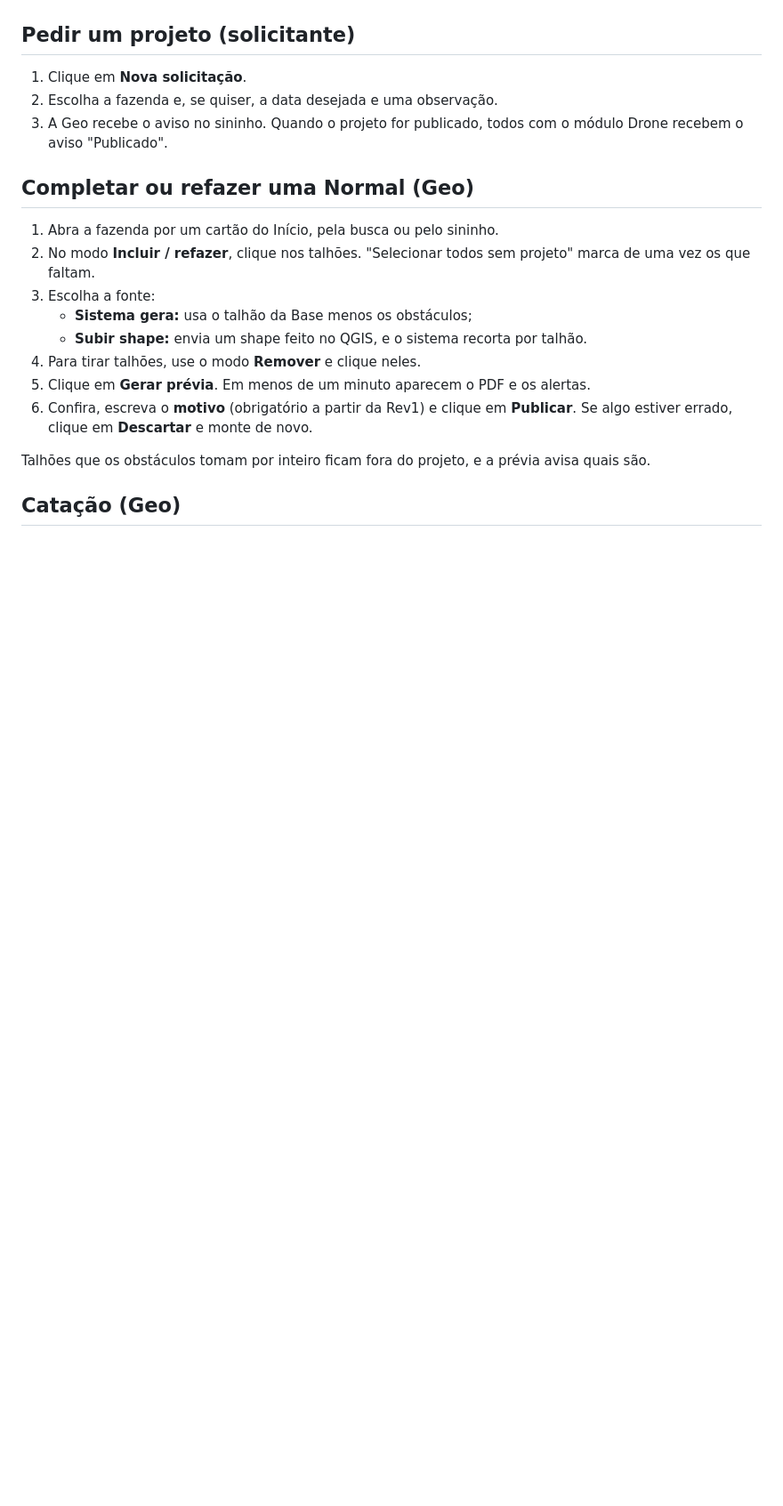
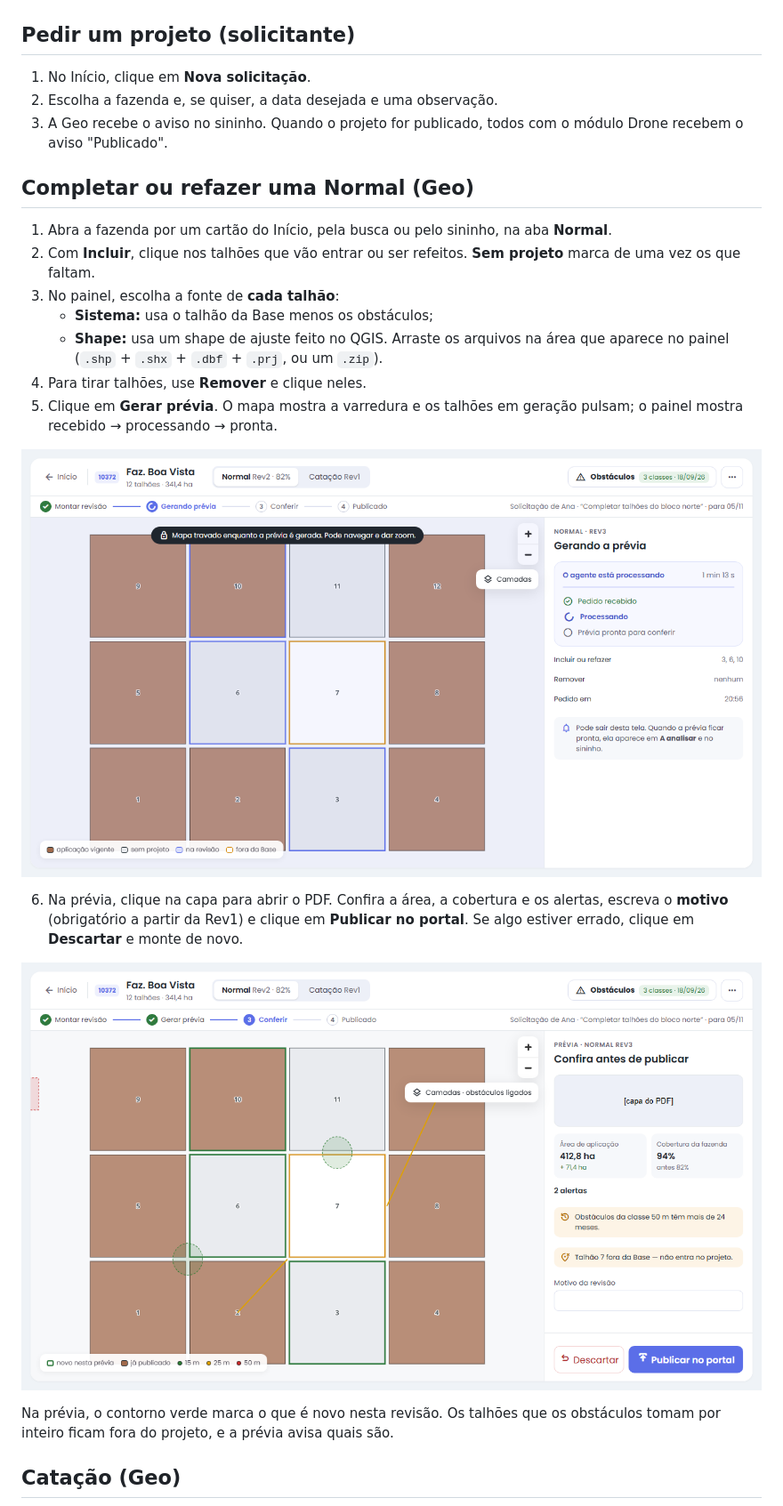
Before and after one commit to lmalerbo/hub-geotech, a Markdown page: docs/drone-manual.md, the part around one of its changes. Shown at 89% size. Rendered like a GitHub page; pictures changed too: docs/img/drone/gerando.png (added), docs/img/drone/previa.png (added); blank space fills up the shorter version.

```diff
--- a/docs/drone-manual.md
+++ b/docs/drone-manual.md
@@ -27,22 +32,27 @@ A tela **Drone** do Hub é onde a Geo faz os projetos de aplicação por drone.
 
 ## Pedir um projeto (solicitante)
 
-1. Clique em **Nova solicitação**.
+1. No Início, clique em **Nova solicitação**.
 2. Escolha a fazenda e, se quiser, a data desejada e uma observação.
 3. A Geo recebe o aviso no sininho. Quando o projeto for publicado, todos com o módulo Drone recebem o aviso "Publicado".
 
 ## Completar ou refazer uma Normal (Geo)
 
-1. Abra a fazenda por um cartão do Início, pela busca ou pelo sininho.
-2. No modo **Incluir / refazer**, clique nos talhões. "Selecionar todos sem projeto" marca de uma vez os que faltam.
-3. Escolha a fonte:
-   - **Sistema gera:** usa o talhão da Base menos os obstáculos;
-   - **Subir shape:** envia um shape feito no QGIS, e o sistema recorta por talhão.
-4. Para tirar talhões, use o modo **Remover** e clique neles.
-5. Clique em **Gerar prévia**. Em menos de um minuto aparecem o PDF e os alertas.
-6. Confira, escreva o **motivo** (obrigatório a partir da Rev1) e clique em **Publicar**. Se algo estiver errado, clique em **Descartar** e monte de novo.
+1. Abra a fazenda por um cartão do Início, pela busca ou pelo sininho, na aba **Normal**.
+2. Com **Incluir**, clique nos talhões que vão entrar ou ser refeitos. **Sem projeto** marca de uma vez os que faltam.
+3. No painel, escolha a fonte de **cada talhão**:
+   - **Sistema:** usa o talhão da Base menos os obstáculos;
+   - **Shape:** usa um shape de ajuste feito no QGIS. Arraste os arquivos na área que aparece no painel (`.shp` + `.shx` + `.dbf` + `.prj`, ou um `.zip`).
+4. Para tirar talhões, use **Remover** e clique neles.
+5. Clique em **Gerar prévia**. O mapa mostra a varredura e os talhões em geração pulsam; o painel mostra recebido → processando → pronta.
 
-Talhões que os obstáculos tomam por inteiro ficam fora do projeto, e a prévia avisa quais são.
+![Gerando a prévia](img/drone/gerando.png)
+
+6. Na prévia, clique na capa para abrir o PDF. Confira a área, a cobertura e os alertas, escreva o **motivo** (obrigatório a partir da Rev1) e clique em **Publicar no portal**. Se algo estiver errado, clique em **Descartar** e monte de novo.
+
+![Prévia pronta para conferir](img/drone/previa.png)
+
+Na prévia, o contorno verde marca o que é novo nesta revisão. Os talhões que os obstáculos tomam por inteiro ficam fora do projeto, e a prévia avisa quais são.
 
 ## Catação (Geo)
 
```
Also changed, not shown: other parts of docs/drone-manual.md (+38 -22 lines), docs/img/drone/catacao.png (added), docs/img/drone/fazenda.png (added), docs/img/drone/inicio.png (added), docs/img/drone/obstaculos.png (added).
